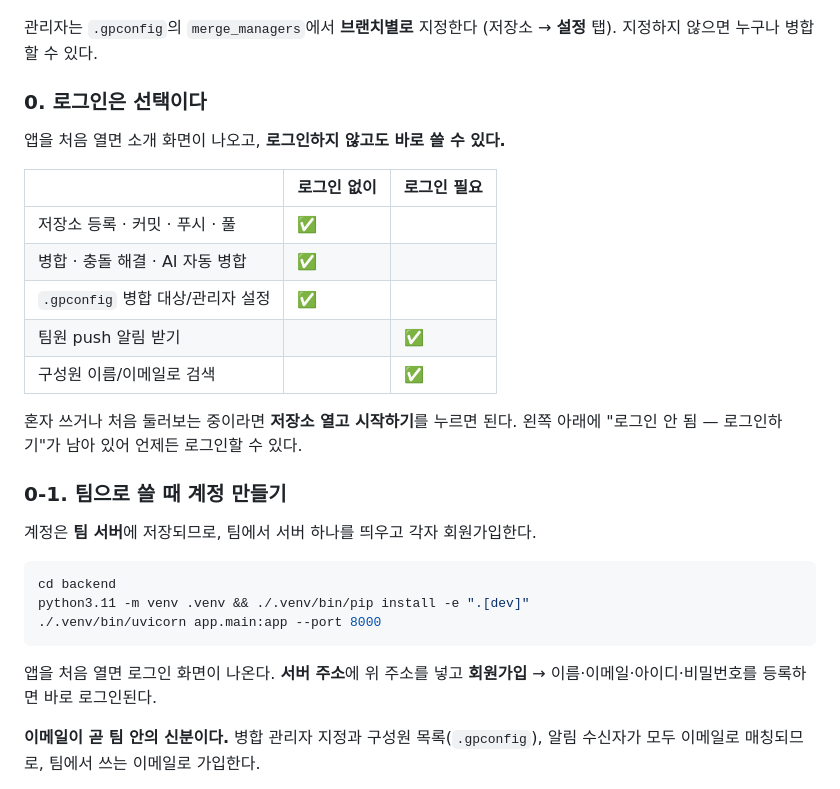
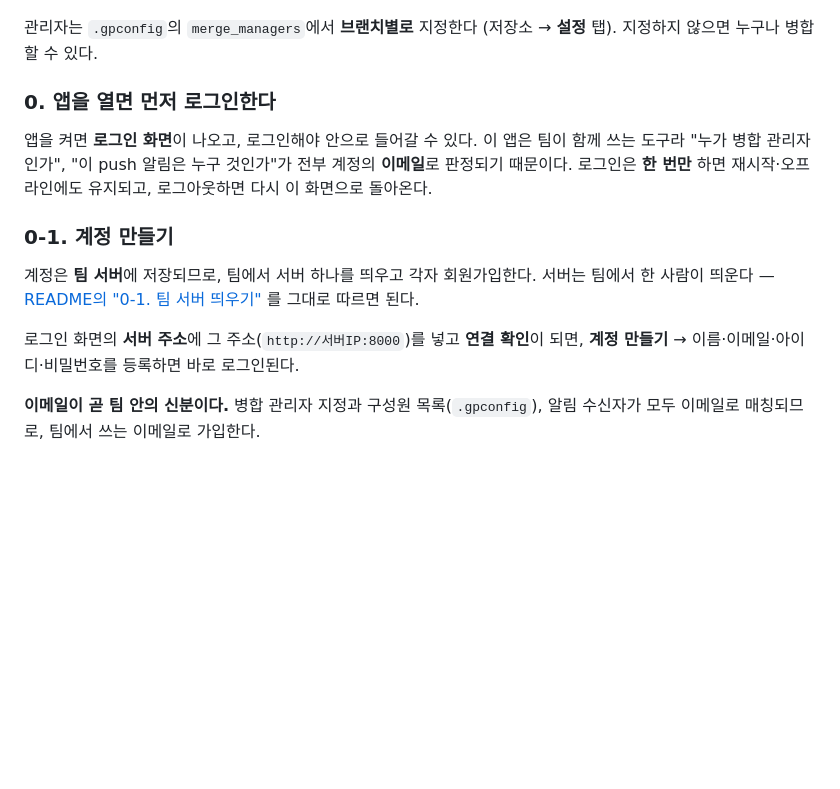
Before and after one commit to senghan1992/team-git, a Markdown page: docs/WORKFLOW.md, the part around the change. GitHub-like rendering; blank space fills up the shorter version.

````diff
--- a/docs/WORKFLOW.md
+++ b/docs/WORKFLOW.md
@@ -16,33 +16,23 @@
 관리자는 `.gpconfig`의 `merge_managers`에서 **브랜치별로** 지정한다
 (저장소 → **설정** 탭). 지정하지 않으면 누구나 병합할 수 있다.
 
-### 0. 로그인은 선택이다
+### 0. 앱을 열면 먼저 로그인한다
 
-앱을 처음 열면 소개 화면이 나오고, **로그인하지 않고도 바로 쓸 수 있다.**
+앱을 켜면 **로그인 화면**이 나오고, 로그인해야 안으로 들어갈 수 있다. 이 앱은
+팀이 함께 쓰는 도구라 "누가 병합 관리자인가", "이 push 알림은 누구 것인가"가
+전부 계정의 **이메일**로 판정되기 때문이다. 로그인은 **한 번만** 하면
+재시작·오프라인에도 유지되고, 로그아웃하면 다시 이 화면으로 돌아온다.
 
-| | 로그인 없이 | 로그인 필요 |
-| --- | --- | --- |
-| 저장소 등록 · 커밋 · 푸시 · 풀 | ✅ | |
-| 병합 · 충돌 해결 · AI 자동 병합 | ✅ | |
-| `.gpconfig` 병합 대상/관리자 설정 | ✅ | |
-| 팀원 push 알림 받기 | | ✅ |
-| 구성원 이름/이메일로 검색 | | ✅ |
-
-혼자 쓰거나 처음 둘러보는 중이라면 **저장소 열고 시작하기**를 누르면 된다.
-왼쪽 아래에 "로그인 안 됨 — 로그인하기"가 남아 있어 언제든 로그인할 수 있다.
-
-### 0-1. 팀으로 쓸 때 계정 만들기
+### 0-1. 계정 만들기
 
 계정은 **팀 서버**에 저장되므로, 팀에서 서버 하나를 띄우고 각자 회원가입한다.
+서버는 팀에서 한 사람이 띄운다 —
+[README의 "0-1. 팀 서버 띄우기"](../README.md#0-1-팀-서버-띄우기--팀에서-한-사람만-한-번만)
+를 그대로 따르면 된다.
 
-```bash
-cd backend
-python3.11 -m venv .venv && ./.venv/bin/pip install -e ".[dev]"
-./.venv/bin/uvicorn app.main:app --port 8000
-```
-
-앱을 처음 열면 로그인 화면이 나온다. **서버 주소**에 위 주소를 넣고
-**회원가입** → 이름·이메일·아이디·비밀번호를 등록하면 바로 로그인된다.
+로그인 화면의 **서버 주소**에 그 주소(`http://서버IP:8000`)를 넣고 **연결
+확인**이 되면, **계정 만들기** → 이름·이메일·아이디·비밀번호를 등록하면 바로
+로그인된다.
 
 **이메일이 곧 팀 안의 신분이다.** 병합 관리자 지정과 구성원 목록(`.gpconfig`),
 알림 수신자가 모두 이메일로 매칭되므로, 팀에서 쓰는 이메일로 가입한다.
````
Also changed, not shown: README.md (+13 -10 lines), docs/images/01-welcome.png, 2 other files.
